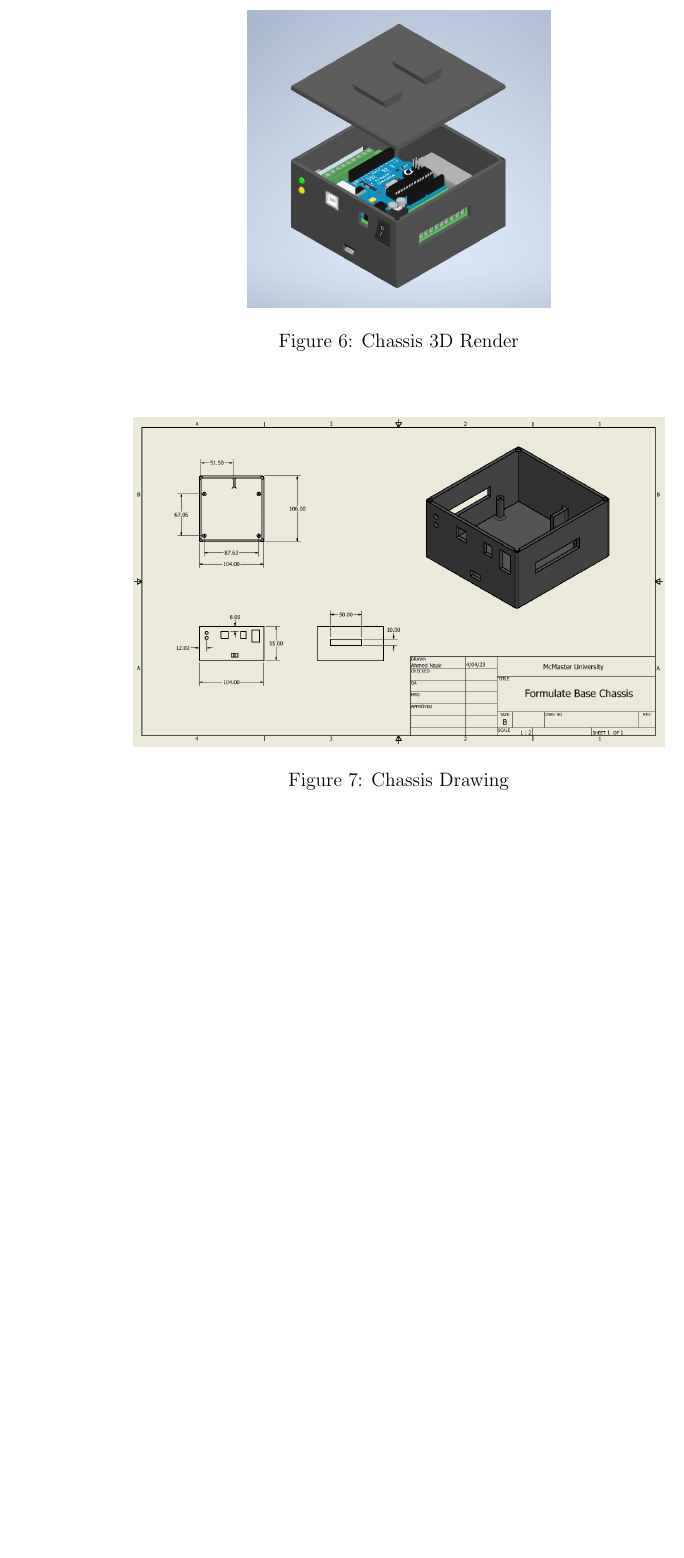
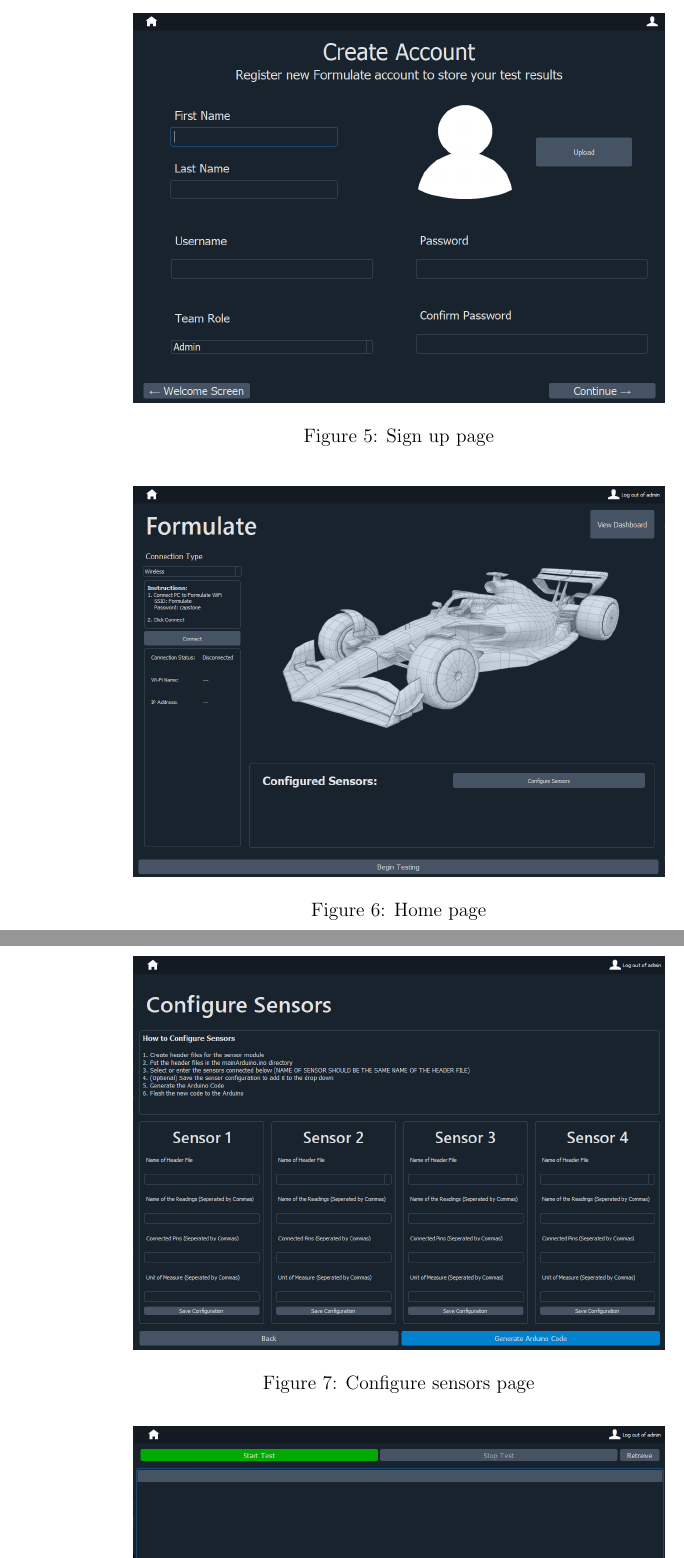
Before and after one commit to ahmed-nazir/Capstone, a LaTeX document (docs/Design/SystDesign/SystDes.tex): part of page 24 of 30 before the commit and two parts of pages 24 and 25 of 32 after it, the two joined at a grey line, cut at the place of the change, the shorter picture padded with empty space. Compiled offline with pdfLaTeX.

Commit message:
[Doc] REV1 Updated System Design

```diff
--- a/docs/Design/SystDesign/SystDes.tex
+++ b/docs/Design/SystDesign/SystDes.tex
@@ -627,3 +627,4 @@ To connect the device to our PC wirelessly there are two main methods we have im
   \end{center}
   \end{figure}
 
+\begin{figure}[h!]
@@ -631,3 +631,19 @@ To connect the device to our PC wirelessly there are two main methods we have im
   \begin{center}
-  \includegraphics[width=0.7\textwidth]{GUI_designer}
-  \caption{GUI design in Qt Designer}
+  \includegraphics[width=0.7\textwidth]{signup_page}
+  \caption{Sign up page}
+  \label{Fig_SystemContext}
+  \end{center}
+  \end{figure}
+
+\begin{figure}[h!]
+  \begin{center}
+  \includegraphics[width=0.7\textwidth]{home_page}
+  \caption{Home page}
+  \label{Fig_SystemContext}
+  \end{center}
+  \end{figure}
+
+\begin{figure}[h!]
+  \begin{center}
+  \includegraphics[width=0.7\textwidth]{configure_sensors_page}
+  \caption{Configure sensors page}
```
Also changed, not shown: docs/Design/SystDesign/SystDes.pdf, docs/Design/SystDesign/configure_sensors_page.png (added), docs/Design/SystDesign/home_page.png (added), docs/Design/SystDesign/login_page.png (added), docs/Design/SystDesign/signup_page.png (added), docs/Design/SystDesign/submit_test_page.png (added), docs/Design/SystDesign/testing_page.png (added), docs/Design/SystDesign/SystDes.tex (21 more changed lines).
